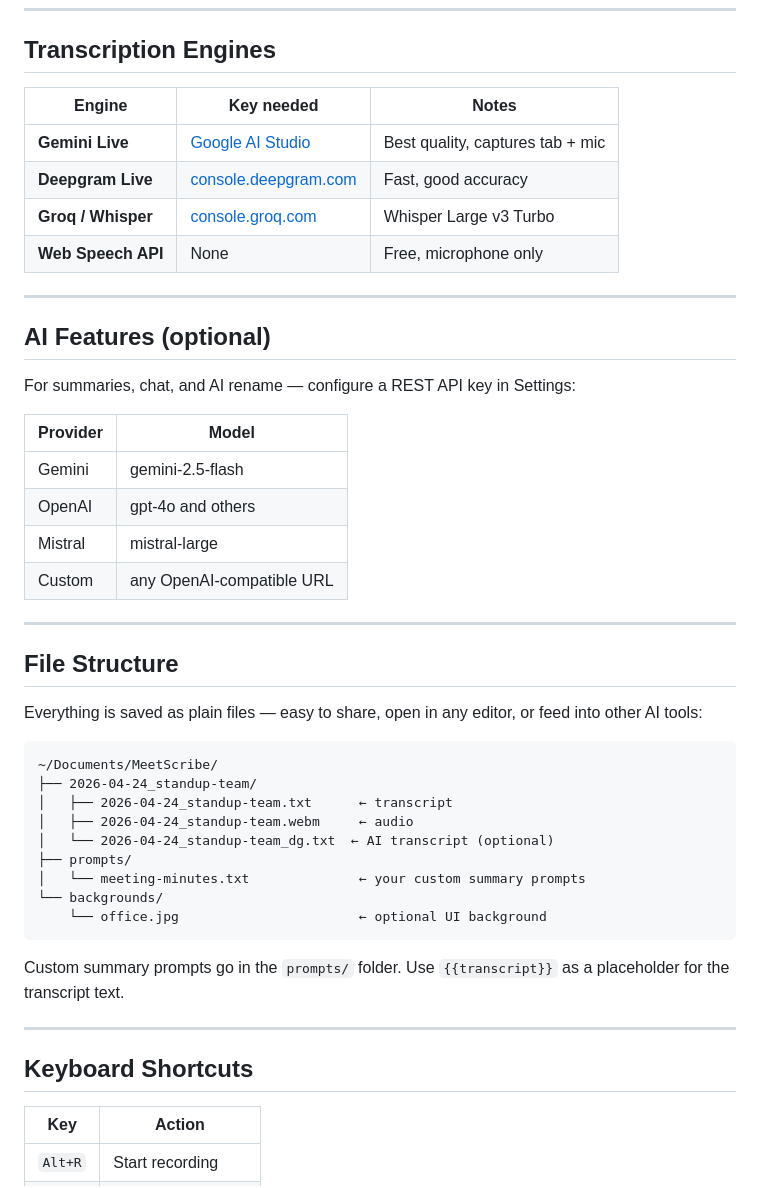
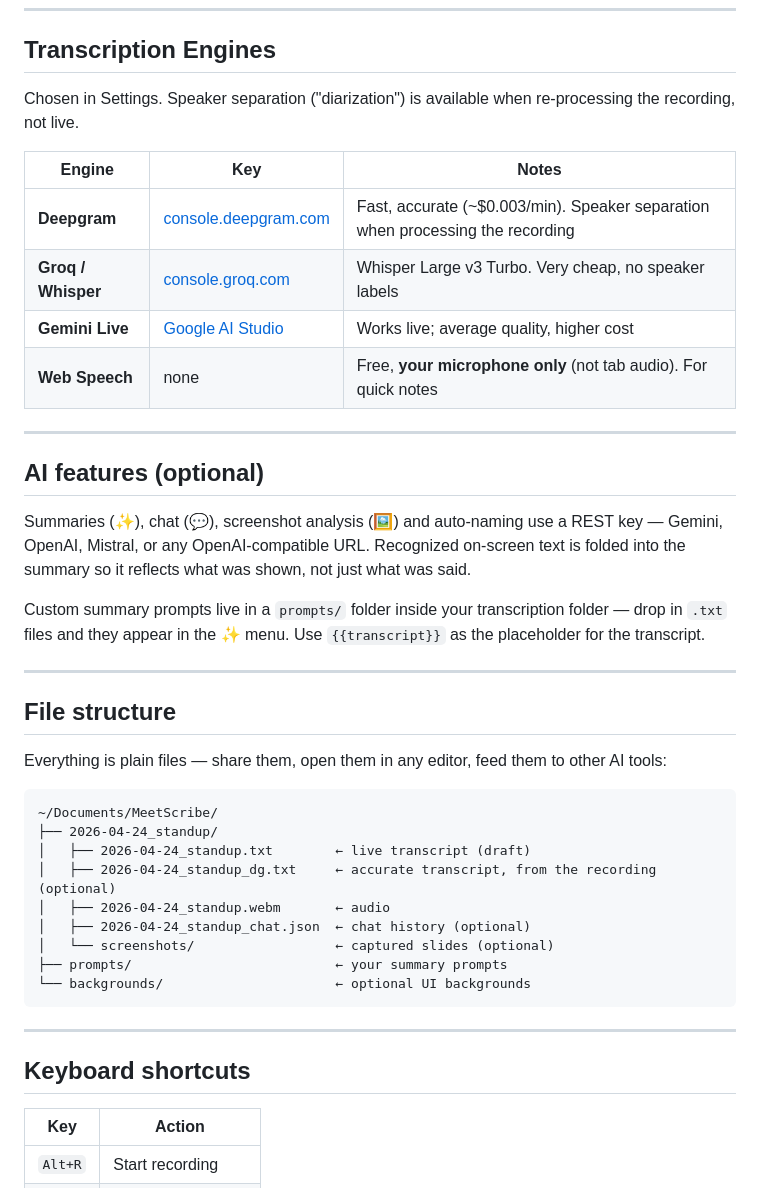
Before and after one commit to metallcorn/meetscribe, a Markdown page: README.md, the part around one of its changes. Rendered like a GitHub page.

````diff
--- a/README.md
+++ b/README.md
@@ -38,49 +62,44 @@ npx serve .
 
 ## Transcription Engines
 
-| Engine | Key needed | Notes |
+Chosen in Settings. Speaker separation ("diarization") is available when re-processing the recording, not live.
+
+| Engine | Key | Notes |
 |---|---|---|
-| **Gemini Live** | [Google AI Studio](https://aistudio.google.com/apikey) | Best quality, captures tab + mic |
-| **Deepgram Live** | [console.deepgram.com](https://console.deepgram.com) | Fast, good accuracy |
-| **Groq / Whisper** | [console.groq.com](https://console.groq.com/keys) | Whisper Large v3 Turbo |
-| **Web Speech API** | None | Free, microphone only |
+| **Deepgram** | [console.deepgram.com](https://console.deepgram.com) | Fast, accurate (~$0.003/min). Speaker separation when processing the recording |
+| **Groq / Whisper** | [console.groq.com](https://console.groq.com/keys) | Whisper Large v3 Turbo. Very cheap, no speaker labels |
+| **Gemini Live** | [Google AI Studio](https://aistudio.google.com/apikey) | Works live; average quality, higher cost |
+| **Web Speech** | none | Free, **your microphone only** (not tab audio). For quick notes |
 
 ---
 
-## AI Features (optional)
+## AI features (optional)
 
-For summaries, chat, and AI rename — configure a REST API key in Settings:
+Summaries (✨), chat (💬), screenshot analysis (🖼) and auto-naming use a REST key — Gemini, OpenAI, Mistral, or any OpenAI-compatible URL. Recognized on-screen text is folded into the summary so it reflects what was shown, not just what was said.
 
-| Provider | Model |
-|---|---|
-| Gemini | gemini-2.5-flash |
-| OpenAI | gpt-4o and others |
-| Mistral | mistral-large |
-| Custom | any OpenAI-compatible URL |
+Custom summary prompts live in a `prompts/` folder inside your transcription folder — drop in `.txt` files and they appear in the ✨ menu. Use `{{transcript}}` as the placeholder for the transcript.
 
 ---
 
-## File Structure
+## File structure
 
-Everything is saved as plain files — easy to share, open in any editor, or feed into other AI tools:
+Everything is plain files — share them, open them in any editor, feed them to other AI tools:
 
 ```
 ~/Documents/MeetScribe/
-├── 2026-04-24_standup-team/
-│   ├── 2026-04-24_standup-team.txt      ← transcript
-│   ├── 2026-04-24_standup-team.webm     ← audio
-│   └── 2026-04-24_standup-team_dg.txt  ← AI transcript (optional)
-├── prompts/
-│   └── meeting-minutes.txt              ← your custom summary prompts
-└── backgrounds/
-    └── office.jpg                       ← optional UI background
+├── 2026-04-24_standup/
+│   ├── 2026-04-24_standup.txt        ← live transcript (draft)
+│   ├── 2026-04-24_standup_dg.txt     ← accurate transcript, from the recording (optional)
+│   ├── 2026-04-24_standup.webm       ← audio
+│   ├── 2026-04-24_standup_chat.json  ← chat history (optional)
+│   └── screenshots/                  ← captured slides (optional)
+├── prompts/                          ← your summary prompts
+└── backgrounds/                      ← optional UI backgrounds
 ```
-
-Custom summary prompts go in the `prompts/` folder. Use `{{transcript}}` as a placeholder for the transcript text.
 
 ---
 
-## Keyboard Shortcuts
+## Keyboard shortcuts
 
 | Key | Action |
 |---|---|
````
Also changed, not shown: other parts of README.md (+41 -17 lines).
